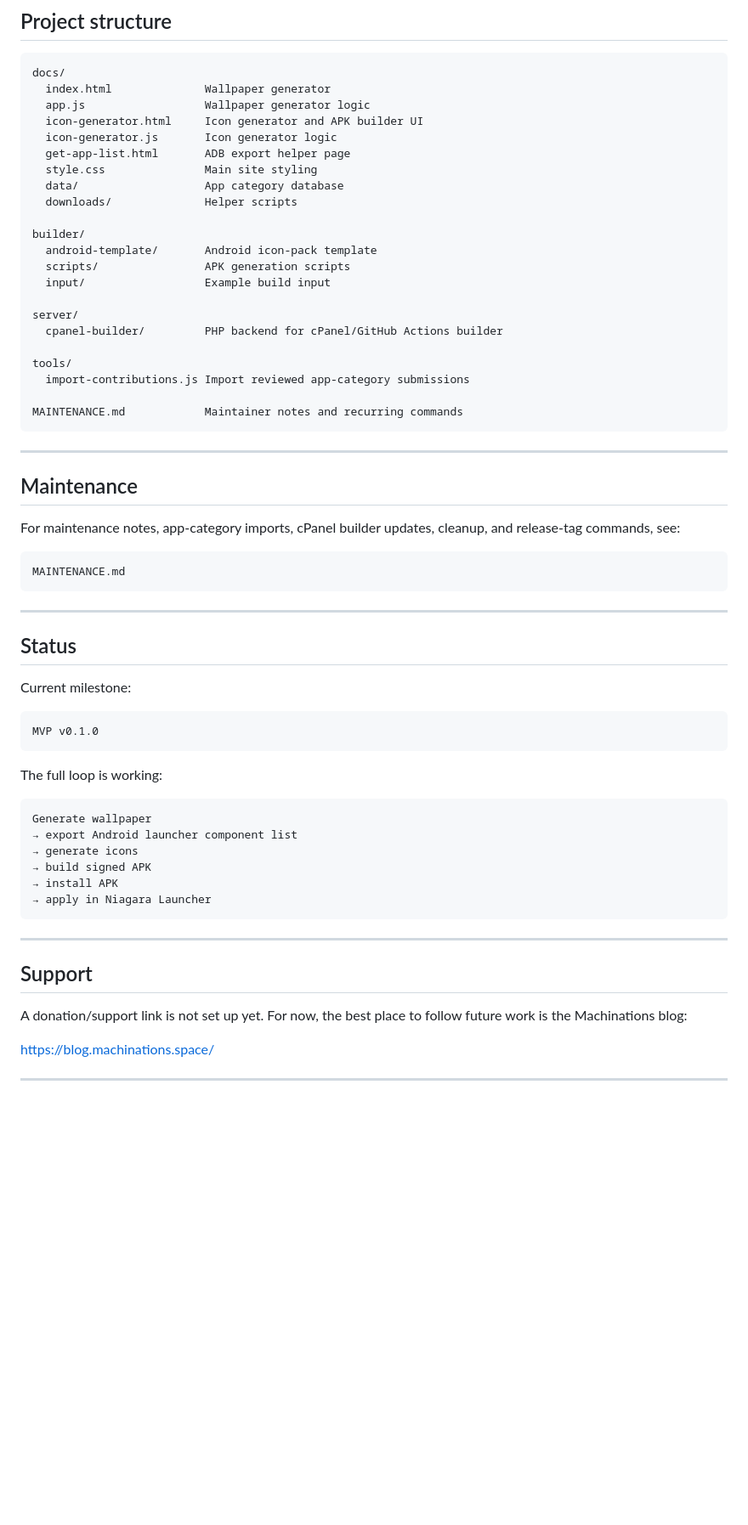
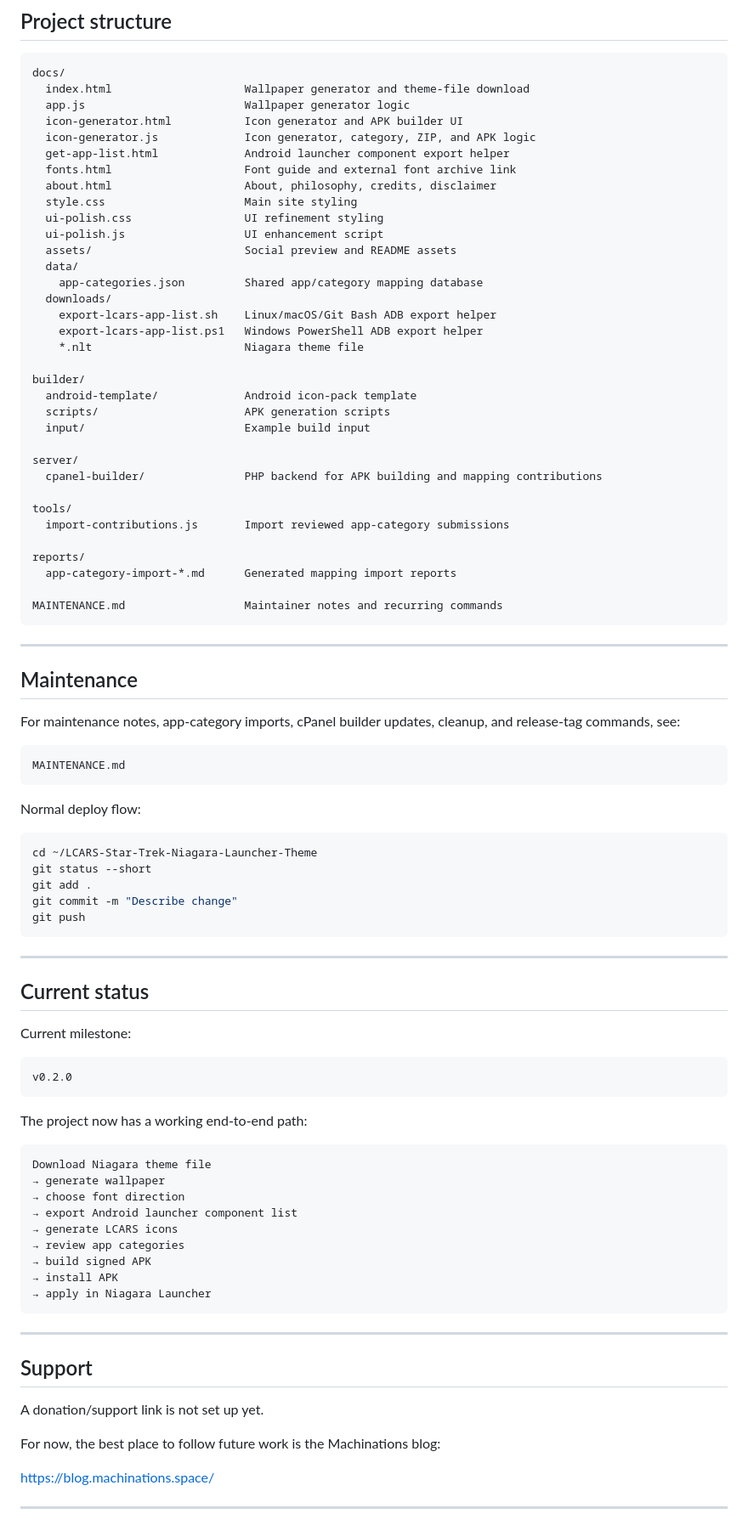
Before and after one commit to Yearbook-enzyme/LCARS-Star-Trek-Niagara-Launcher-Theme, a Markdown page: README.md, the part around one of its changes. Shown at 85% size. Rendered like a GitHub page; blank space fills up the shorter version.

````diff
--- a/README.md
+++ b/README.md
@@ -122,27 +248,39 @@ http://localhost:8000/
 
 ```text
 docs/
-  index.html              Wallpaper generator
-  app.js                  Wallpaper generator logic
-  icon-generator.html     Icon generator and APK builder UI
-  icon-generator.js       Icon generator logic
-  get-app-list.html       ADB export helper page
-  style.css               Main site styling
-  data/                   App category database
-  downloads/              Helper scripts
+  index.html                    Wallpaper generator and theme-file download
+  app.js                        Wallpaper generator logic
+  icon-generator.html           Icon generator and APK builder UI
+  icon-generator.js             Icon generator, category, ZIP, and APK logic
+  get-app-list.html             Android launcher component export helper
+  fonts.html                    Font guide and external font archive link
+  about.html                    About, philosophy, credits, disclaimer
+  style.css                     Main site styling
+  ui-polish.css                 UI refinement styling
+  ui-polish.js                  UI enhancement script
+  assets/                       Social preview and README assets
+  data/
+    app-categories.json         Shared app/category mapping database
+  downloads/
+    export-lcars-app-list.sh    Linux/macOS/Git Bash ADB export helper
+    export-lcars-app-list.ps1   Windows PowerShell ADB export helper
+    *.nlt                       Niagara theme file
 
 builder/
-  android-template/       Android icon-pack template
-  scripts/                APK generation scripts
-  input/                  Example build input
+  android-template/             Android icon-pack template
+  scripts/                      APK generation scripts
+  input/                        Example build input
 
 server/
-  cpanel-builder/         PHP backend for cPanel/GitHub Actions builder
+  cpanel-builder/               PHP backend for APK building and mapping contributions
 
 tools/
-  import-contributions.js Import reviewed app-category submissions
+  import-contributions.js       Import reviewed app-category submissions
 
-MAINTENANCE.md            Maintainer notes and recurring commands
+reports/
+  app-category-import-*.md      Generated mapping import reports
+
+MAINTENANCE.md                  Maintainer notes and recurring commands
 ```
 
 ---
@@ -155,22 +293,35 @@ For maintenance notes, app-category imports, cPanel builder updates, cleanup, an
 MAINTENANCE.md
 ```
 
+Normal deploy flow:
+
+```bash
+cd ~/LCARS-Star-Trek-Niagara-Launcher-Theme
+git status --short
+git add .
+git commit -m "Describe change"
+git push
+```
+
 ---
 
-## Status
+## Current status
 
 Current milestone:
 
 ```text
-MVP v0.1.0
+v0.2.0
 ```
 
-The full loop is working:
+The project now has a working end-to-end path:
 
 ```text
-Generate wallpaper
+Download Niagara theme file
+→ generate wallpaper
+→ choose font direction
 → export Android launcher component list
-→ generate icons
+→ generate LCARS icons
+→ review app categories
 → build signed APK
 → install APK
 → apply in Niagara Launcher
@@ -180,7 +331,9 @@ Generate wallpaper
 
 ## Support
 
-A donation/support link is not set up yet. For now, the best place to follow future work is the Machinations blog:
+A donation/support link is not set up yet.
+
+For now, the best place to follow future work is the Machinations blog:
 
 https://blog.machinations.space/
 
````
Also changed, not shown: other parts of README.md (+163 -35 lines).
